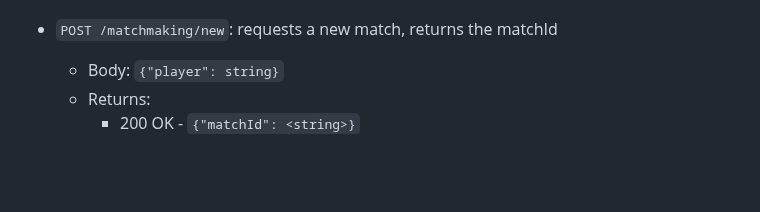
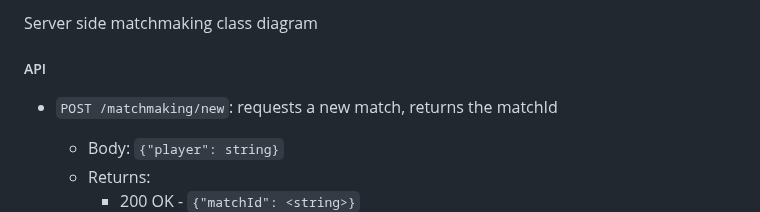
Before and after one commit to AndreaB2000/ASW-project, a Markdown page: docs/report.md, the part around one of its changes. Rendered like a GitHub page; blank space fills up the shorter version.

Commit message:
docs: add matchmaking server class diagram

```diff
--- a/docs/report.md
+++ b/docs/report.md
@@ -552,3 +578,6 @@ The server will remove a player from the queue if the player has not updated it'
+Server side matchmaking class diagram
+
+##### API
 
 - `POST /matchmaking/new`: requests a new match, returns the matchId
 
```
Also changed, not shown: other parts of docs/report.md (+27 -1 lines).
